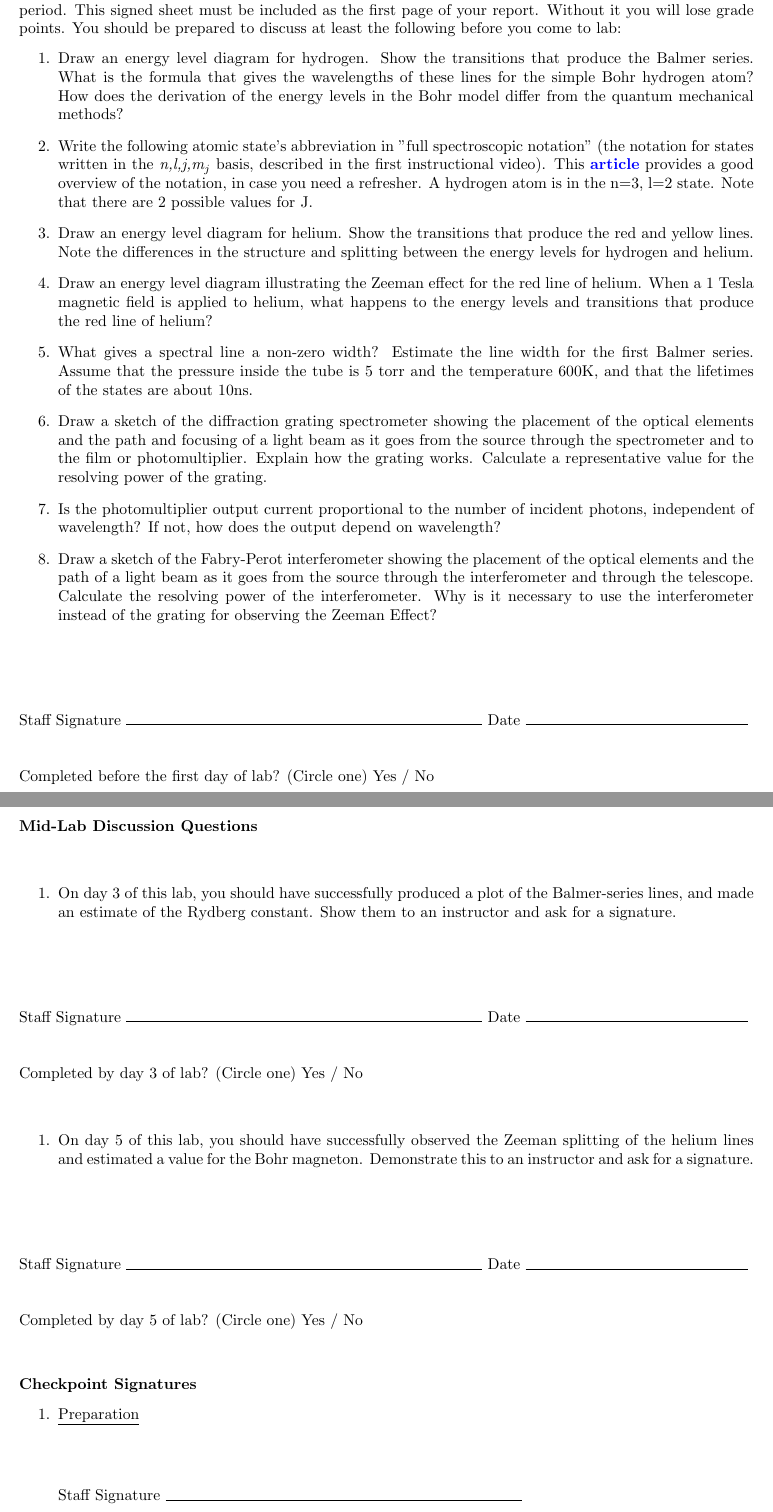
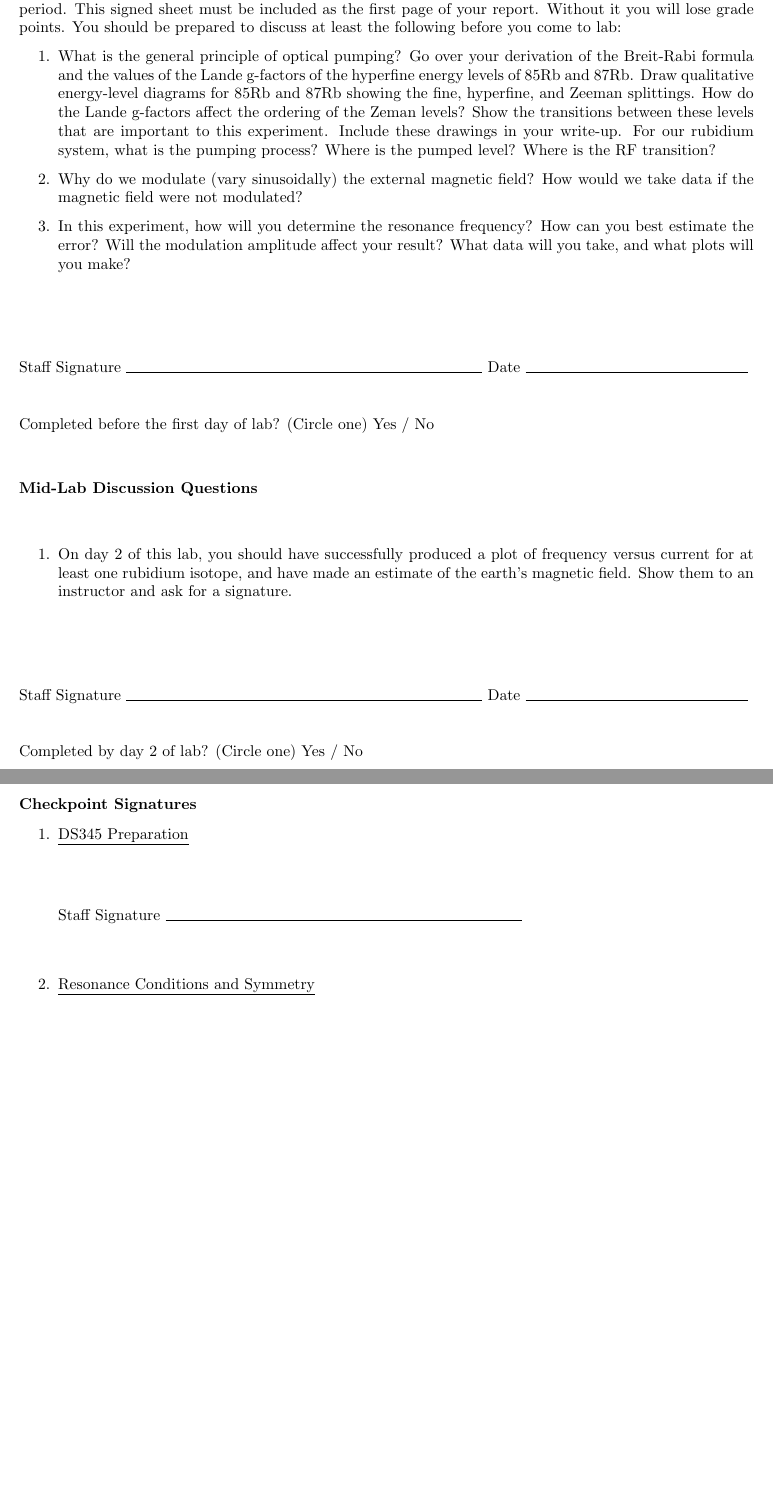
Before and after one commit to DrWinthrop/111BC, a LaTeX paper (OPT_Signatures/OPT_Signatures.tex): two parts of pages 1 and 2 of 3 before the commit and two parts of pages 1 and 2 of 2 after it, joined at a grey line, cut so that both start at the same text, the shorter picture padded with empty space. Compiled offline with pdfLaTeX.

Commit message:
OPT signatures

```diff
--- a/OPT_Signatures/OPT_Signatures.tex
+++ b/OPT_Signatures/OPT_Signatures.tex
@@ -1,6 +1,6 @@
 \documentclass{../signatures}
-\labacronym{ATM}
-\labtitle{Atomic Physics}
+\labacronym{OPT}
+\labtitle{Optical Pumping}
 
 \begin{document}
 
@@ -12,21 +12,11 @@
 
 \begin{enumerate}
 
-    \item Draw an energy level diagram for hydrogen. Show the transitions that produce the Balmer series. What is the formula that gives the wavelengths of these lines for the simple Bohr hydrogen atom? How does the derivation of the energy levels in the Bohr model differ from the quantum mechanical methods?
+    \item What is the general principle of optical pumping? Go over your derivation of the Breit-Rabi formula and the values of the Lande g-factors of the hyperfine energy levels of 85Rb and 87Rb. Draw qualitative energy-level diagrams for 85Rb and 87Rb showing the fine, hyperfine, and Zeeman splittings. How do the Lande g-factors affect the ordering of the Zeman levels? Show the transitions between these levels that are important to this experiment. Include these drawings in your write-up. For our rubidium system, what is the pumping process? Where is the pumped level? Where is the RF transition?
 
-    \item Write the following atomic state's abbreviation in "full spectroscopic notation" (the notation for states written in the \emph{n,l,j,m$_j$} basis, described in the first instructional video). This \href{http://www.physics.byu.edu/faculty/bergeson/physics571/notes/L27spectnotation.pdf}{\textbf{article}} provides a good overview of the notation, in case you need a refresher. A hydrogen atom is in the n=3, l=2 state. Note that there are 2 possible values for J.
+    \item Why do we modulate (vary sinusoidally) the external magnetic field? How would we take data if the magnetic field were not modulated?
 
-    \item Draw an energy level diagram for helium. Show the transitions that produce the red and yellow lines. Note the differences in the structure and splitting between the energy levels for hydrogen and helium.
-
-    \item Draw an energy level diagram illustrating the Zeeman effect for the red line of helium. When a 1 Tesla magnetic field is applied to helium, what happens to the energy levels and transitions that produce the red line of helium?
-
-    \item What gives a spectral line a non-zero width? Estimate the line width for the first Balmer series. Assume that the pressure inside the tube is 5 torr and the temperature 600K, and that the lifetimes of the states are about 10ns.
-
-    \item Draw a sketch of the diffraction grating spectrometer showing the placement of the optical elements and the path and focusing of a light beam as it goes from the source through the spectrometer and to the film or photomultiplier. Explain how the grating works. Calculate a representative value for the resolving power of the grating.
-
-    \item Is the photomultiplier output current proportional to the number of incident photons, independent of wavelength? If not, how does the output depend on wavelength?
-
-    \item Draw a sketch of the Fabry-Perot interferometer showing the placement of the optical elements and the path of a light beam as it goes from the source through the interferometer and through the telescope. Calculate the resolving power of the interferometer. Why is it necessary to use the interferometer instead of the grating for observing the Zeeman Effect?
+    \item In this experiment, how will you determine the resonance frequency? How can you best estimate the error? Will the modulation amplitude affect your result? What data will you take, and what plots will you make?
        \\[36pt]
 \end{enumerate}
 
@@ -36,25 +26,17 @@
 
 \begin{enumerate}
 
-    \item On day 3 of this lab, you should have successfully produced a plot of the Balmer-series lines, and made an estimate of the Rydberg constant. Show them to an instructor and ask for a signature.
+    \item On day 2 of this lab, you should have successfully produced a plot of frequency versus current for at least one rubidium isotope, and have made an estimate of the earth’s magnetic field. Show them to an instructor and ask for a signature.
 \\[36pt]
 \end{enumerate}
 
-\midlabsignatures{3}
-
-\begin{enumerate}
-
-\item On day 5 of this lab, you should have successfully observed the Zeeman splitting of the helium lines and estimated a value for the Bohr magneton. Demonstrate this to an instructor and ask for a signature.
-\\[36pt]
-\end{enumerate}
-
-\midlabsignatures{5}
+\midlabsignatures{2}
 
 \checkpointsection
 
 \begin{enumerate}
 
-\item \checkp{Preparation}
+\item \checkp{DS345 Preparation}
 
-\item \checkp{Peak Finding}
+\item \checkp{Resonance Conditions and Symmetry}
 
```
Also changed, not shown: OPT_Signatures/OPT_Signatures.tex (6 more changed lines).
